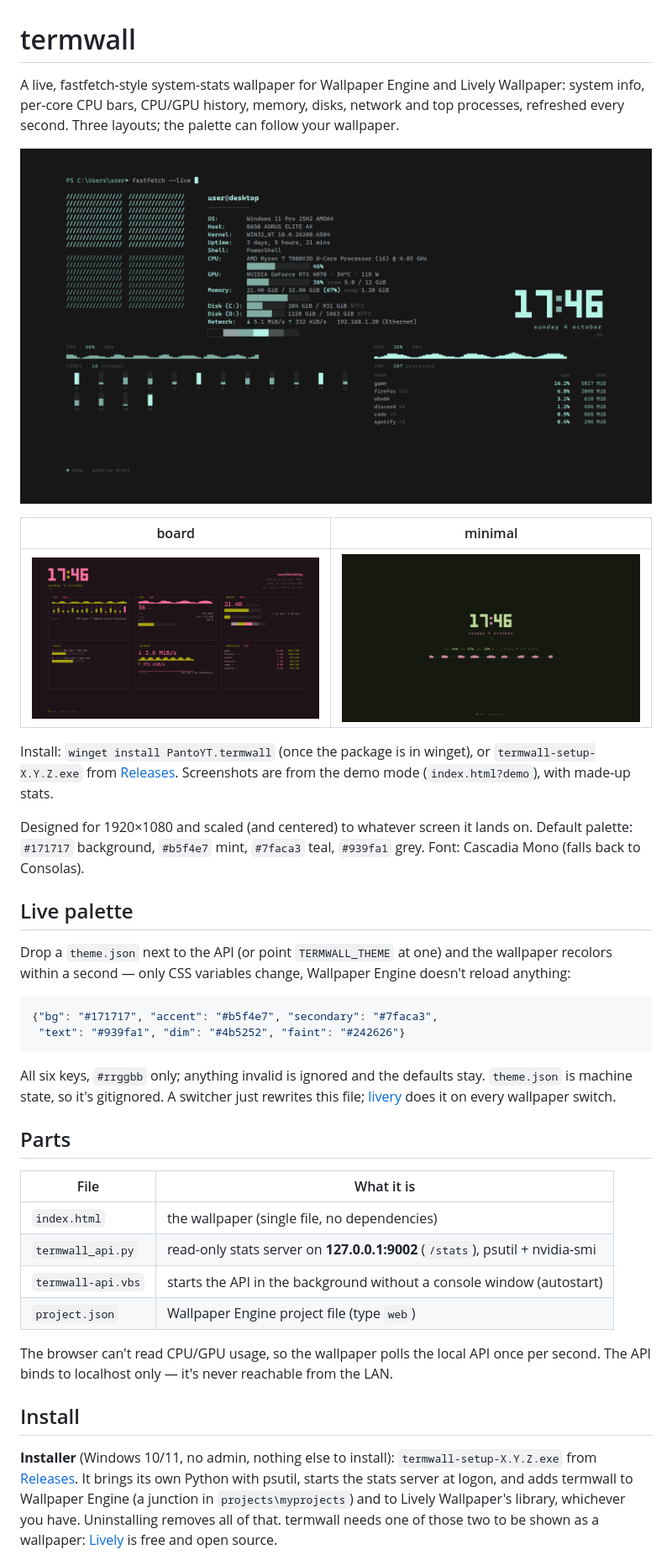
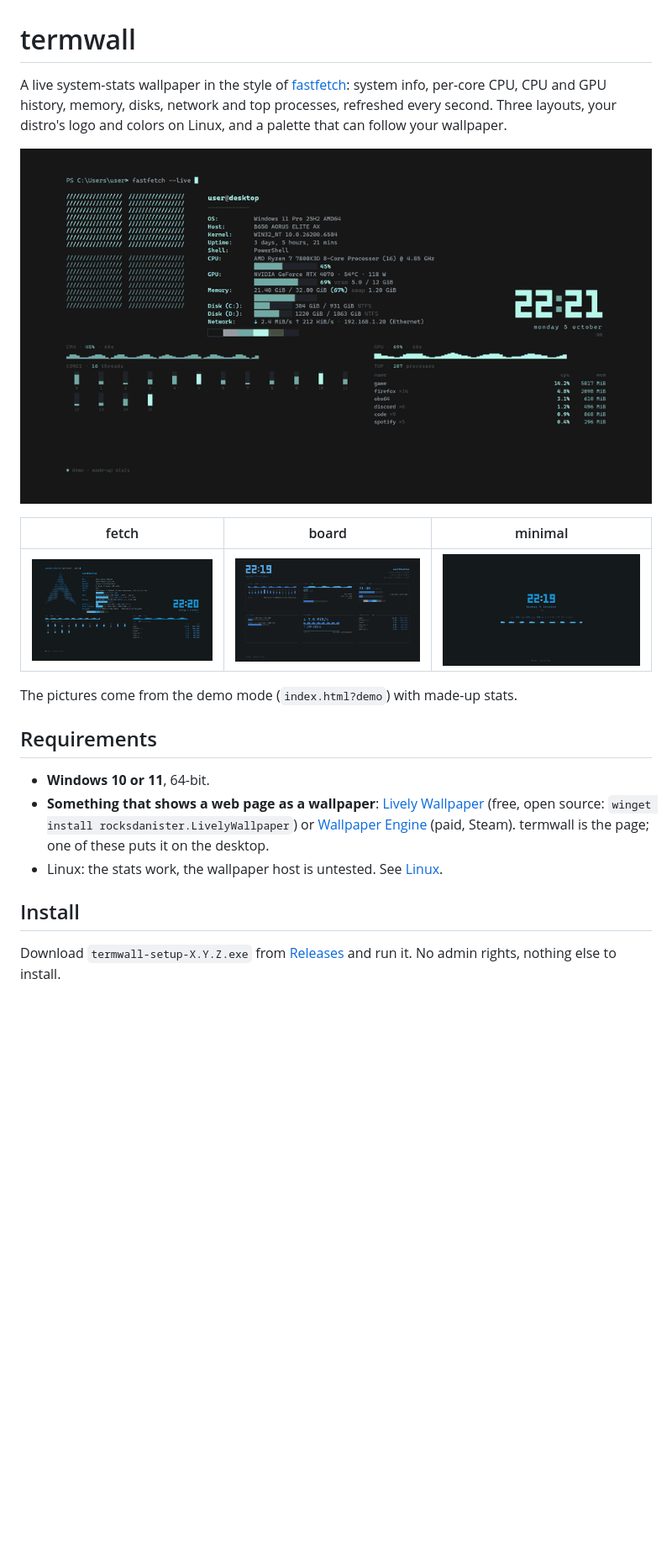
Before and after one commit to PantoYT/termwall, a Markdown page: README.md, the part around the change printed below. Shown: that part at 84% size. Rendered like a GitHub page; pictures changed too: docs/board.png, docs/distros.gif (added), docs/fetch-arch.png (added); blank space fills up the shorter version.

````diff
--- a/README.md
+++ b/README.md
@@ -1,56 +1,29 @@
 # termwall
 
-A live, fastfetch-style system-stats wallpaper for Wallpaper Engine and Lively Wallpaper:
-system info, per-core CPU bars, CPU/GPU history, memory, disks, network and top processes,
-refreshed every second. Three layouts; the palette can follow your wallpaper.
+A live system-stats wallpaper in the style of [fastfetch](https://github.com/fastfetch-cli/fastfetch):
+system info, per-core CPU, CPU and GPU history, memory, disks, network and top processes,
+refreshed every second. Three layouts, your distro's logo and colors on Linux, and a palette
+that can follow your wallpaper.
 
-![fetch layout](docs/fetch.png)
+![termwall on Windows and twelve Linux distros](docs/distros.gif)
 
-| board | minimal |
-|---|---|
-| ![board layout](docs/board.png) | ![minimal layout](docs/minimal.png) |
+| fetch | board | minimal |
+|---|---|---|
+| ![fetch layout](docs/fetch-arch.png) | ![board layout](docs/board.png) | ![minimal layout](docs/minimal.png) |
 
-Install: `winget install PantoYT.termwall` (once the package is in winget), or
-`termwall-setup-X.Y.Z.exe` from [Releases](https://github.com/PantoYT/termwall/releases).
-Screenshots are from the demo mode (`index.html?demo`), with made-up stats.
+The pictures come from the demo mode (`index.html?demo`) with made-up stats.
 
-Designed for 1920×1080 and scaled (and centered) to whatever screen it lands on.
-Default palette: `#171717` background, `#b5f4e7` mint, `#7faca3` teal, `#939fa1` grey.
-Font: Cascadia Mono (falls back to Consolas).
+## Requirements
 
-## Live palette
-
-Drop a `theme.json` next to the API (or point `TERMWALL_THEME` at one) and the
-wallpaper recolors within a second — only CSS variables change, Wallpaper Engine
-doesn't reload anything:
-
-```json
-{"bg": "#171717", "accent": "#b5f4e7", "secondary": "#7faca3",
- "text": "#939fa1", "dim": "#4b5252", "faint": "#242626"}
-```
-
-All six keys, `#rrggbb` only; anything invalid is ignored and the defaults stay.
-`theme.json` is machine state, so it's gitignored. A switcher just rewrites this file;
-[livery](https://github.com/PantoYT/livery) does it on every wallpaper switch.
-
-## Parts
-
-| File | What it is |
-|---|---|
-| `index.html` | the wallpaper (single file, no dependencies) |
-| `termwall_api.py` | read-only stats server on **127.0.0.1:9002** (`/stats`), psutil + nvidia-smi |
-| `termwall-api.vbs` | starts the API in the background without a console window (autostart) |
-| `project.json` | Wallpaper Engine project file (type `web`) |
-
-The browser can't read CPU/GPU usage, so the wallpaper polls the local API once per
-second. The API binds to localhost only — it's never reachable from the LAN.
+- **Windows 10 or 11**, 64-bit.
+- **Something that shows a web page as a wallpaper**: [Lively Wallpaper](https://github.com/rocksdanister/lively)
+  (free, open source: `winget install rocksdanister.LivelyWallpaper`) or
+  [Wallpaper Engine](https://store.steampowered.com/app/431960/) (paid, Steam). termwall is
+  the page; one of these puts it on the desktop.
+- Linux: the stats work, the wallpaper host is untested. See [Linux](#linux).
 
 ## Install
 
-**Installer** (Windows 10/11, no admin, nothing else to install): `termwall-setup-X.Y.Z.exe`
-from [Releases](https://github.com/PantoYT/termwall/releases). It brings its own Python
-with psutil, starts the stats server at logon, and adds termwall to Wallpaper Engine (a
-junction in `projects\myprojects`) and to Lively Wallpaper's library, whichever you have.
-Uninstalling removes all of that. termwall needs one of those two to be shown as a
-wallpaper: [Lively](https://github.com/rocksdanister/lively) is free and open source.
+Download `termwall-setup-X.Y.Z.exe` from [Releases](https://github.com/PantoYT/termwall/releases)
+and run it. No admin rights, nothing else to install.
 
````
Also changed, not shown: other parts of README.md (+139 -57 lines), 1 other file.
